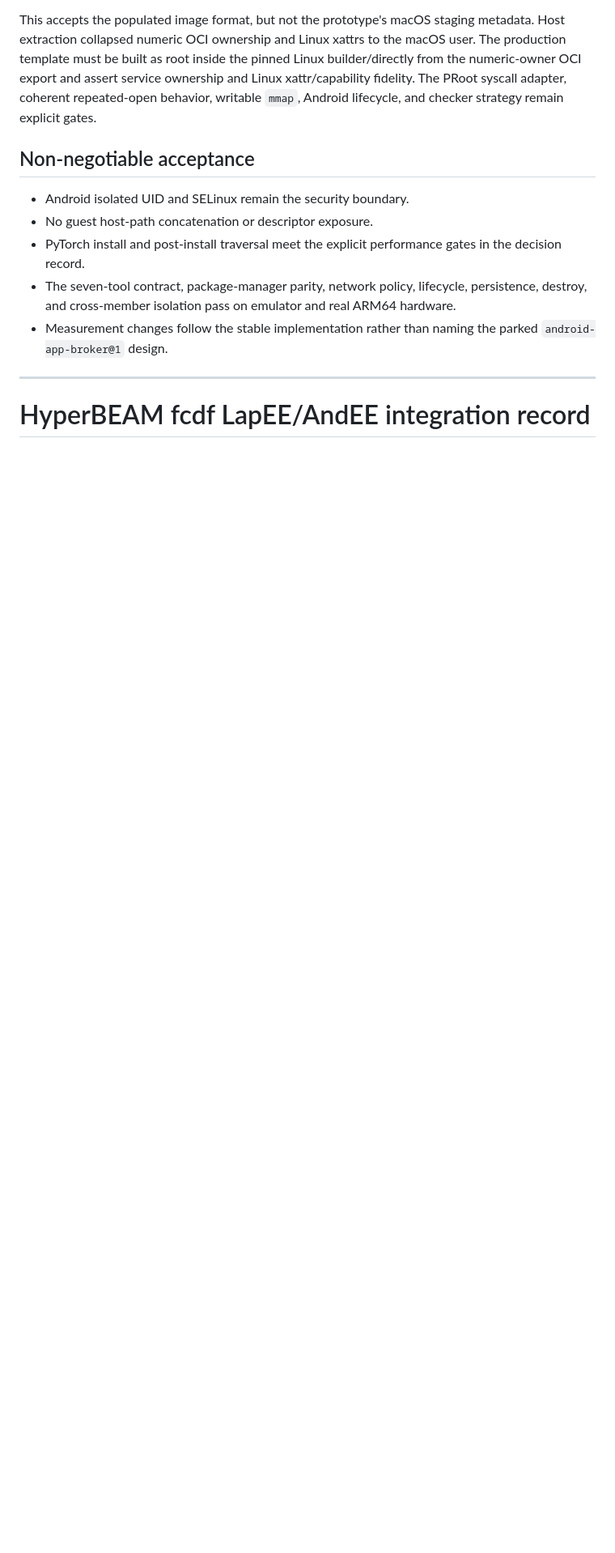
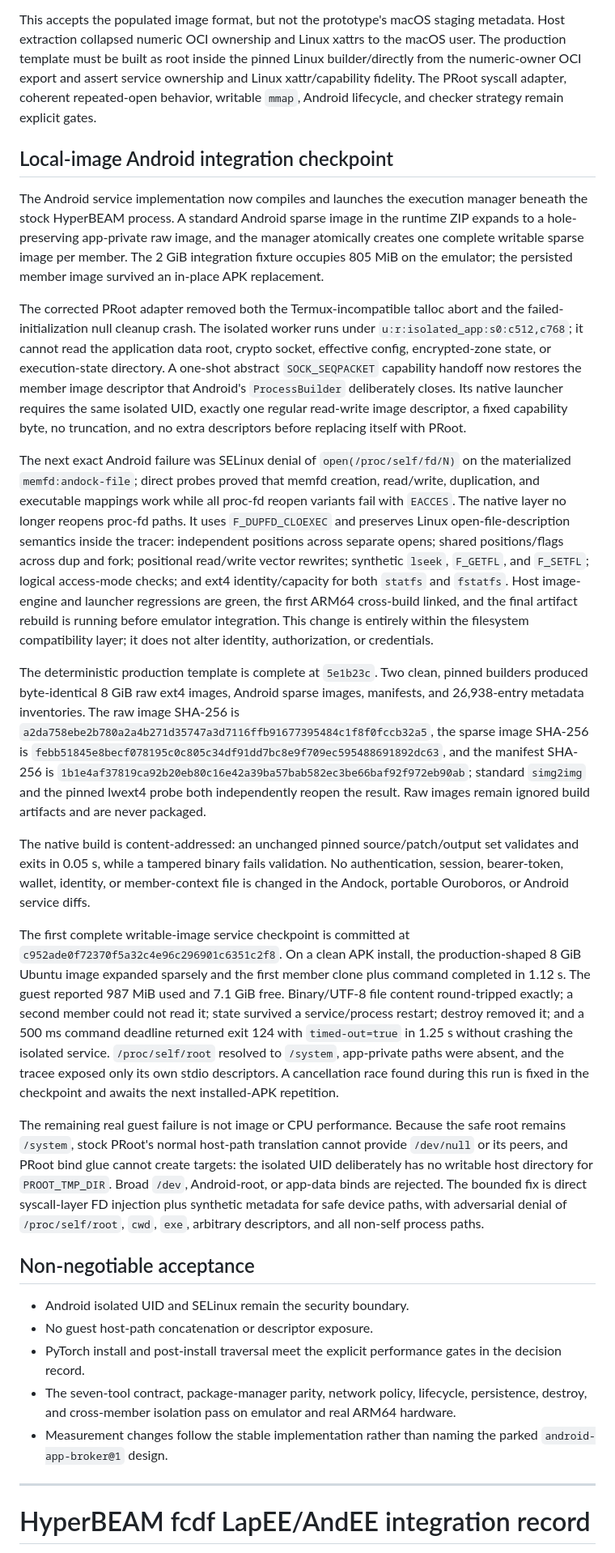
Before and after one commit to permaweb/os, a Markdown page: STATUS.md, the part around one of its changes. Shown at 81% size. GitHub-like rendering; blank space fills up the shorter version.

Commit message:
docs(andock): record writable-image emulator checkpoint

```diff
--- a/STATUS.md
+++ b/STATUS.md
@@ -192,6 +195,76 @@ Linux builder/directly from the numeric-owner OCI export and assert service
 ownership and Linux xattr/capability fidelity. The PRoot syscall adapter,
 coherent repeated-open behavior, writable `mmap`, Android lifecycle, and
 checker strategy remain explicit gates.
+
+## Local-image Android integration checkpoint
+
+The Android service implementation now compiles and launches the execution
+manager beneath the stock HyperBEAM process. A standard Android sparse image
+in the runtime ZIP expands to a hole-preserving app-private raw image, and the
+manager atomically creates one complete writable sparse image per member. The
+2 GiB integration fixture occupies 805 MiB on the emulator; the persisted
+member image survived an in-place APK replacement.
+
+The corrected PRoot adapter removed both the Termux-incompatible talloc abort
+and the failed-initialization null cleanup crash. The isolated worker runs under
+`u:r:isolated_app:s0:c512,c768`; it cannot read the application data root,
+crypto socket, effective config, encrypted-zone state, or execution-state
+directory. A one-shot abstract `SOCK_SEQPACKET` capability handoff now restores
+the member image descriptor that Android's `ProcessBuilder` deliberately
+closes. Its native launcher requires the same isolated UID, exactly one regular
+read-write image descriptor, a fixed capability byte, no truncation, and no
+extra descriptors before replacing itself with PRoot.
+
+The next exact Android failure was SELinux denial of `open(/proc/self/fd/N)` on
+the materialized `memfd:andock-file`; direct probes proved that memfd creation,
+read/write, duplication, and executable mappings work while all proc-fd reopen
+variants fail with `EACCES`. The native layer no longer reopens proc-fd paths.
+It uses `F_DUPFD_CLOEXEC` and preserves Linux open-file-description semantics
+inside the tracer: independent positions across separate opens; shared
+positions/flags across dup and fork; positional read/write vector rewrites;
+synthetic `lseek`, `F_GETFL`, and `F_SETFL`; logical access-mode checks; and
+ext4 identity/capacity for both `statfs` and `fstatfs`. Host image-engine and
+launcher regressions are green, the first ARM64 cross-build linked, and the
+final artifact rebuild is running before emulator integration. This change is
+entirely within the filesystem compatibility layer; it does not alter identity,
+authorization, or credentials.
+
+The deterministic production template is complete at `5e1b23c`. Two clean,
+pinned builders produced byte-identical 8 GiB raw ext4 images, Android sparse
+images, manifests, and 26,938-entry metadata inventories. The raw image SHA-256
+is `a2da758ebe2b780a2a4b271d35747a3d7116ffb91677395484c1f8f0fccb32a5`, the
+sparse image SHA-256 is
+`febb51845e8becf078195c0c805c34df91dd7bc8e9f709ec595488691892dc63`, and the
+manifest SHA-256 is
+`1b1e4af37819ca92b20eb80c16e42a39ba57bab582ec3be66baf92f972eb90ab`;
+standard `simg2img` and the pinned lwext4 probe both independently reopen the
+result. Raw images remain ignored build artifacts and are never packaged.
+
+The native build is content-addressed: an unchanged pinned source/patch/output
+set validates and exits in 0.05 s, while a tampered binary fails validation.
+No authentication, session, bearer-token, wallet, identity, or member-context
+file is changed in the Andock, portable Ouroboros, or Android service diffs.
+
+The first complete writable-image service checkpoint is committed at
+`c952ade0f72370f5a32c4e96c296901c6351c2f8`. On a clean APK install, the
+production-shaped 8 GiB Ubuntu image expanded sparsely and the first member
+clone plus command completed in 1.12 s. The guest reported 987 MiB used and
+7.1 GiB free. Binary/UTF-8 file content round-tripped exactly; a second member
+could not read it; state survived a service/process restart; destroy removed
+it; and a 500 ms command deadline returned exit 124 with `timed-out=true` in
+1.25 s without crashing the isolated service. `/proc/self/root` resolved to
+`/system`, app-private paths were absent, and the tracee exposed only its own
+stdio descriptors. A cancellation race found during this run is fixed in the
+checkpoint and awaits the next installed-APK repetition.
+
+The remaining real guest failure is not image or CPU performance. Because the
+safe root remains `/system`, stock PRoot's normal host-path translation cannot
+provide `/dev/null` or its peers, and PRoot bind glue cannot create targets:
+the isolated UID deliberately has no writable host directory for
+`PROOT_TMP_DIR`. Broad `/dev`, Android-root, or app-data binds are rejected.
+The bounded fix is direct syscall-layer FD injection plus synthetic metadata
+for safe device paths, with adversarial denial of `/proc/self/root`, `cwd`,
+`exe`, arbitrary descriptors, and all non-self process paths.
 
 ## Non-negotiable acceptance
 
```
Also changed, not shown: other parts of STATUS.md (+15 -12 lines).
